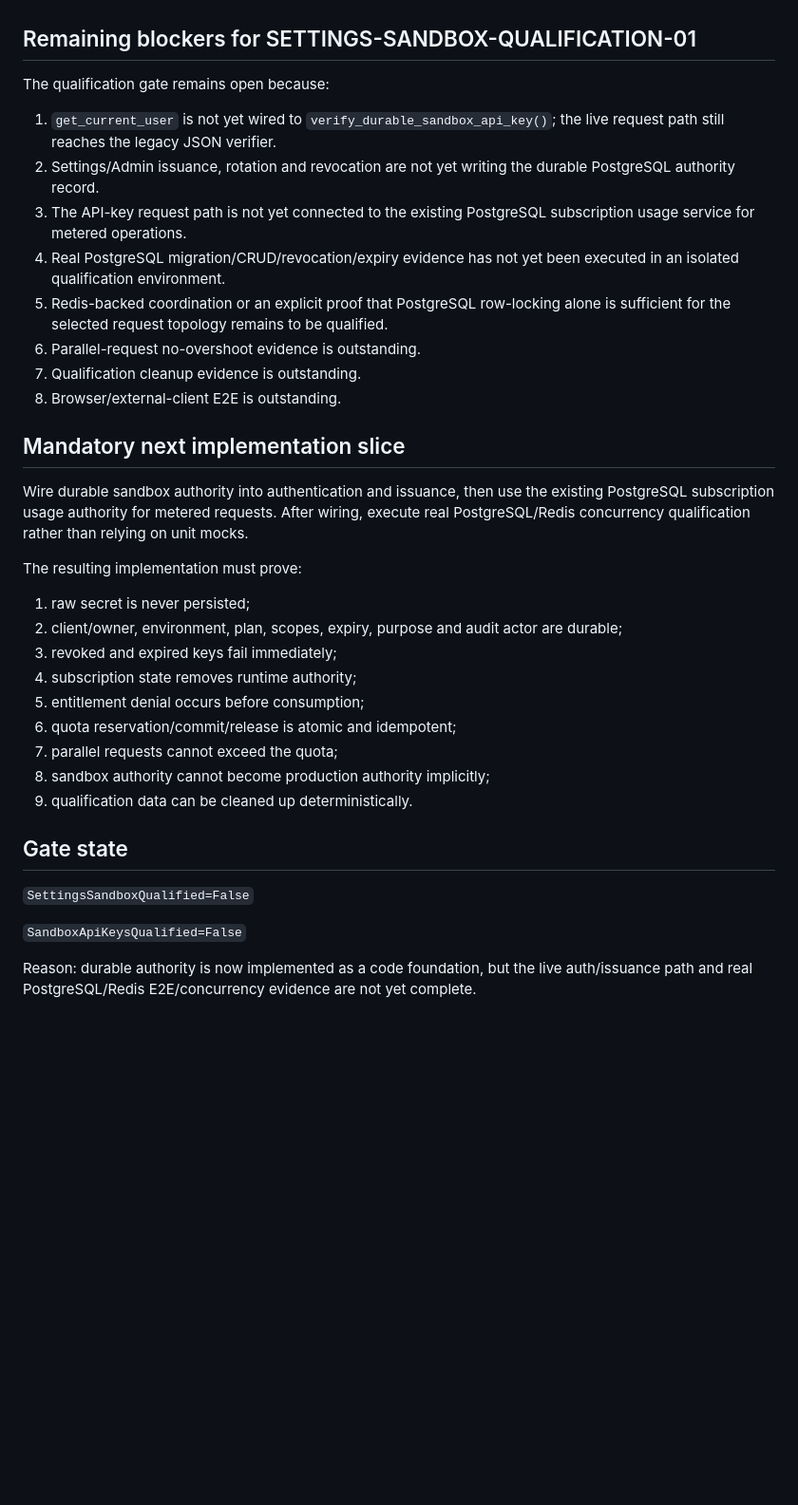
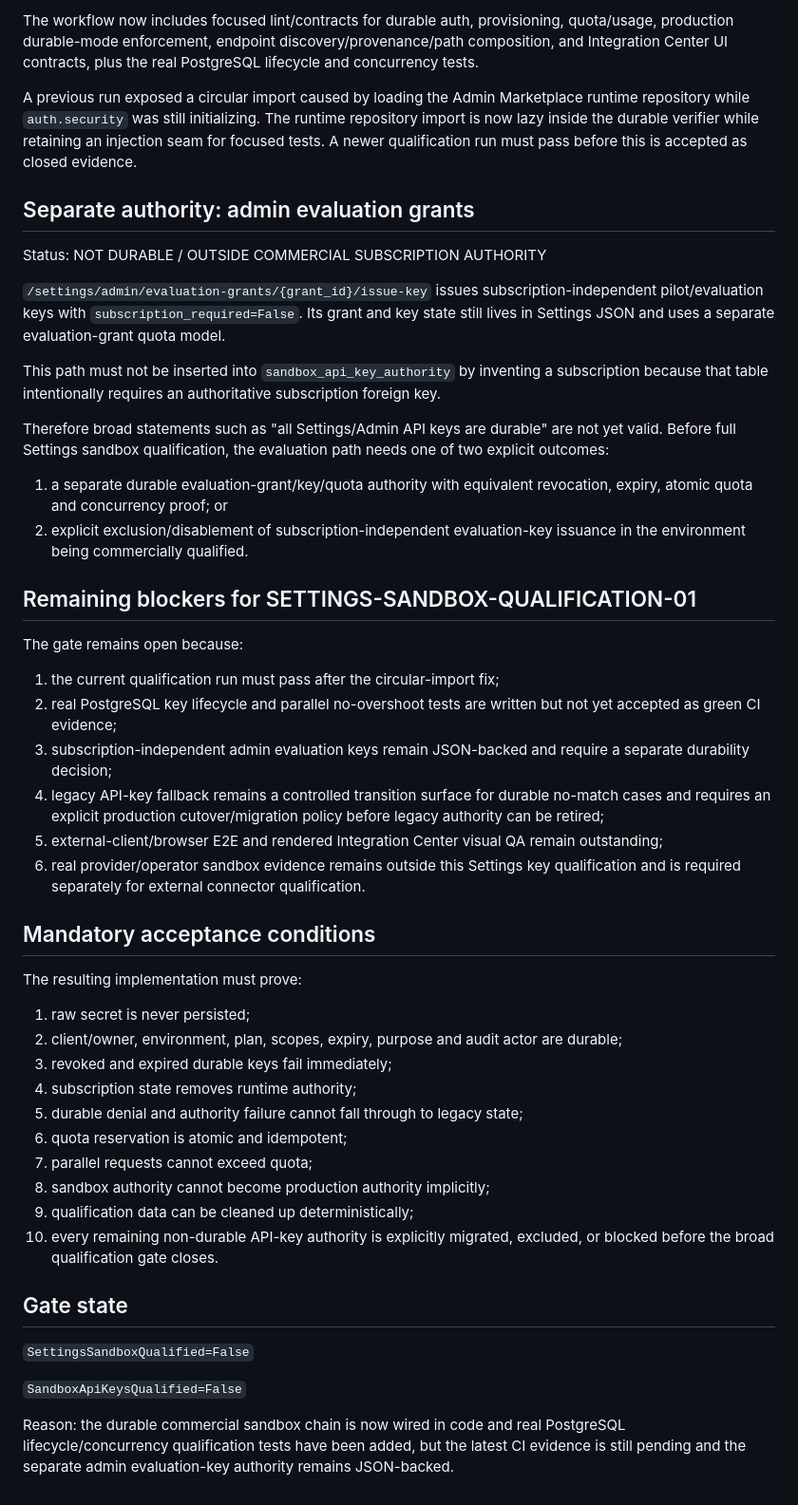
Before and after one commit to don-zak/processual-maestro-kernel, a Markdown page: docs/qualification/SETTINGS_SANDBOX_QUALIFICATION_01.md, the part around one of its changes. Shown at 95% size. GitHub-like rendering; blank space fills up the shorter version.

Commit message:
docs: refresh settings sandbox qualification state

```diff
--- a/docs/qualification/SETTINGS_SANDBOX_QUALIFICATION_01.md
+++ b/docs/qualification/SETTINGS_SANDBOX_QUALIFICATION_01.md
@@ -71,32 +133,45 @@ Contract coverage was added in `tests/test_sandbox_api_key_authority_postgres_co
+The workflow now includes focused lint/contracts for durable auth, provisioning, quota/usage, production durable-mode enforcement, endpoint discovery/provenance/path composition, and Integration Center UI contracts, plus the real PostgreSQL lifecycle and concurrency tests.
+
+A previous run exposed a circular import caused by loading the Admin Marketplace runtime repository while `auth.security` was still initializing. The runtime repository import is now lazy inside the durable verifier while retaining an injection seam for focused tests. A newer qualification run must pass before this is accepted as closed evidence.
+
+## Separate authority: admin evaluation grants
+
+Status: NOT DURABLE / OUTSIDE COMMERCIAL SUBSCRIPTION AUTHORITY
+
+`/settings/admin/evaluation-grants/{grant_id}/issue-key` issues subscription-independent pilot/evaluation keys with `subscription_required=False`. Its grant and key state still lives in Settings JSON and uses a separate evaluation-grant quota model.
+
+This path must not be inserted into `sandbox_api_key_authority` by inventing a subscription because that table intentionally requires an authoritative subscription foreign key.
+
+Therefore broad statements such as "all Settings/Admin API keys are durable" are not yet valid. Before full Settings sandbox qualification, the evaluation path needs one of two explicit outcomes:
+
+1. a separate durable evaluation-grant/key/quota authority with equivalent revocation, expiry, atomic quota and concurrency proof; or
+2. explicit exclusion/disablement of subscription-independent evaluation-key issuance in the environment being commercially qualified.
 
 ## Remaining blockers for SETTINGS-SANDBOX-QUALIFICATION-01
 
-The qualification gate remains open because:
+The gate remains open because:
 
-1. `get_current_user` is not yet wired to `verify_durable_sandbox_api_key()`; the live request path still reaches the legacy JSON verifier.
-2. Settings/Admin issuance, rotation and revocation are not yet writing the durable PostgreSQL authority record.
-3. The API-key request path is not yet connected to the existing PostgreSQL subscription usage service for metered operations.
-4. Real PostgreSQL migration/CRUD/revocation/expiry evidence has not yet been executed in an isolated qualification environment.
-5. Redis-backed coordination or an explicit proof that PostgreSQL row-locking alone is sufficient for the selected request topology remains to be qualified.
-6. Parallel-request no-overshoot evidence is outstanding.
-7. Qualification cleanup evidence is outstanding.
-8. Browser/external-client E2E is outstanding.
+1. the current qualification run must pass after the circular-import fix;
+2. real PostgreSQL key lifecycle and parallel no-overshoot tests are written but not yet accepted as green CI evidence;
+3. subscription-independent admin evaluation keys remain JSON-backed and require a separate durability decision;
+4. legacy API-key fallback remains a controlled transition surface for durable no-match cases and requires an explicit production cutover/migration policy before legacy authority can be retired;
+5. external-client/browser E2E and rendered Integration Center visual QA remain outstanding;
+6. real provider/operator sandbox evidence remains outside this Settings key qualification and is required separately for external connector qualification.
 
-## Mandatory next implementation slice
-
-Wire durable sandbox authority into authentication and issuance, then use the existing PostgreSQL subscription usage authority for metered requests. After wiring, execute real PostgreSQL/Redis concurrency qualification rather than relying on unit mocks.
+## Mandatory acceptance conditions
 
 The resulting implementation must prove:
 
 1. raw secret is never persisted;
 2. client/owner, environment, plan, scopes, expiry, purpose and audit actor are durable;
-3. revoked and expired keys fail immediately;
+3. revoked and expired durable keys fail immediately;
 4. subscription state removes runtime authority;
-5. entitlement denial occurs before consumption;
-6. quota reservation/commit/release is atomic and idempotent;
-7. parallel requests cannot exceed the quota;
+5. durable denial and authority failure cannot fall through to legacy state;
+6. quota reservation is atomic and idempotent;
+7. parallel requests cannot exceed quota;
 8. sandbox authority cannot become production authority implicitly;
-9. qualification data can be cleaned up deterministically.
+9. qualification data can be cleaned up deterministically;
+10. every remaining non-durable API-key authority is explicitly migrated, excluded, or blocked before the broad qualification gate closes.
 
 ## Gate state
 
@@ -104,4 +179,4 @@ The resulting implementation must prove:
 
 `SandboxApiKeysQualified=False`
 
-Reason: durable authority is now implemented as a code foundation, but the live auth/issuance path and real PostgreSQL/Redis E2E/concurrency evidence are not yet complete.
+Reason: the durable commercial sandbox chain is now wired in code and real PostgreSQL lifecycle/concurrency qualification tests have been added, but the latest CI evidence is still pending and the separate admin evaluation-key authority remains JSON-backed.
```
Also changed, not shown: other parts of docs/qualification/SETTINGS_SANDBOX_QUALIFICATION_01.md (+81 -19 lines).
